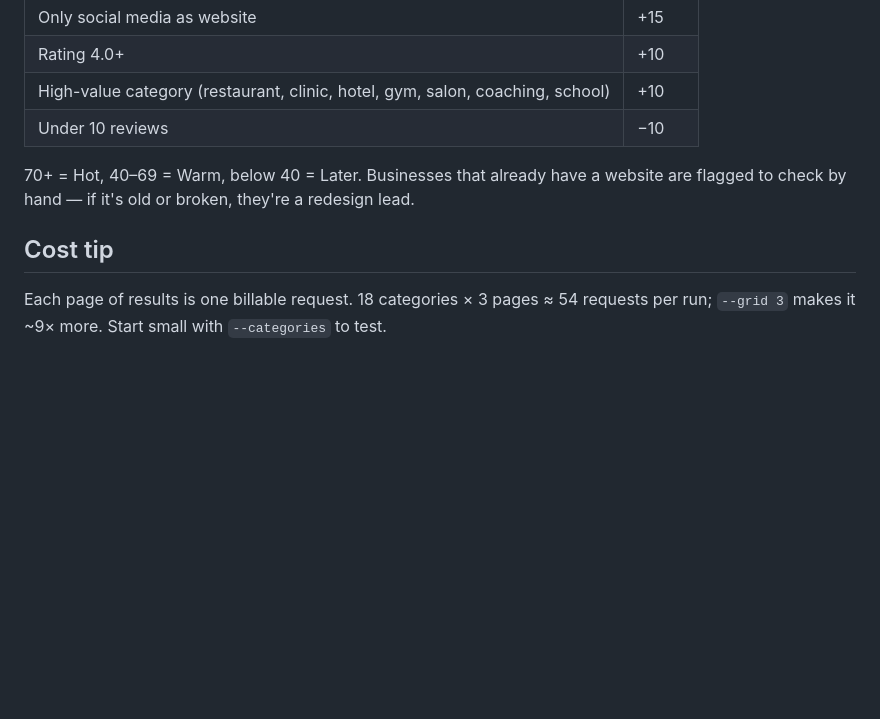
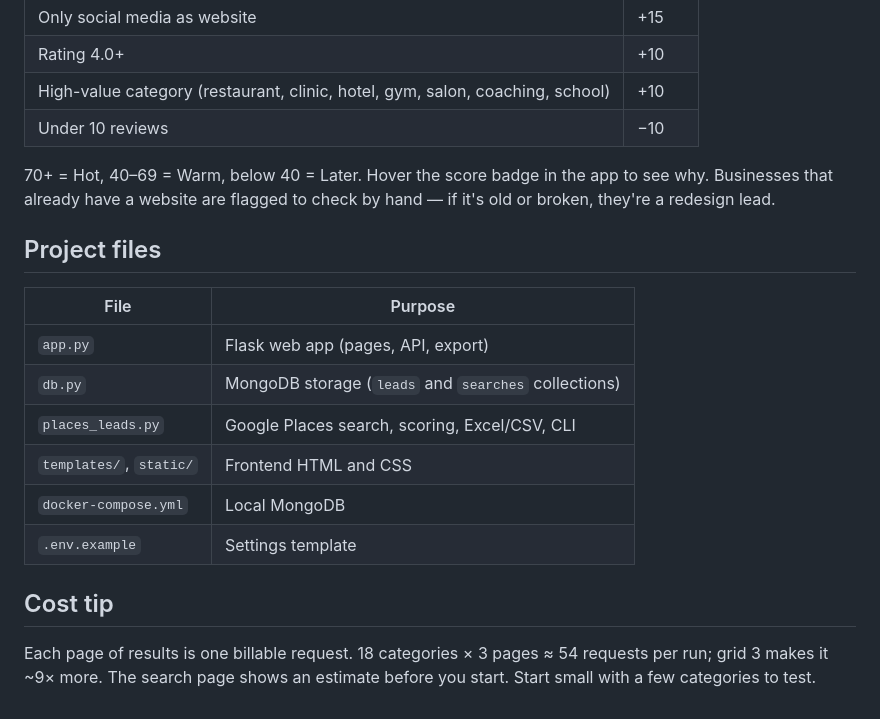
Before and after one commit to ashutoshofficial25/local-business-lead, a Markdown page: README.md, the part around one of its changes. Drawn GitHub-style; blank space fills up the shorter version.

```diff
--- a/README.md
+++ b/README.md
@@ -84,10 +110,23 @@ Google returns at most 60 results per search, so use `--grid` for busy categorie
 | High-value category (restaurant, clinic, hotel, gym, salon, coaching, school) | +10 |
 | Under 10 reviews | −10 |
 
-70+ = Hot, 40–69 = Warm, below 40 = Later. Businesses that already have a website are
-flagged to check by hand — if it's old or broken, they're a redesign lead.
+70+ = Hot, 40–69 = Warm, below 40 = Later. Hover the score badge in the app to see why.
+Businesses that already have a website are flagged to check by hand — if it's old or
+broken, they're a redesign lead.
+
+## Project files
+
+| File | Purpose |
+| --- | --- |
+| `app.py` | Flask web app (pages, API, export) |
+| `db.py` | MongoDB storage (`leads` and `searches` collections) |
+| `places_leads.py` | Google Places search, scoring, Excel/CSV, CLI |
+| `templates/`, `static/` | Frontend HTML and CSS |
+| `docker-compose.yml` | Local MongoDB |
+| `.env.example` | Settings template |
 
 ## Cost tip
 
 Each page of results is one billable request. 18 categories × 3 pages ≈ 54 requests per
-run; `--grid 3` makes it ~9× more. Start small with `--categories` to test.
+run; grid 3 makes it ~9× more. The search page shows an estimate before you start.
+Start small with a few categories to test.
```
Also changed, not shown: other parts of README.md (+46 -20 lines), docs/screenshot-leads.png (added), 11 other files.
